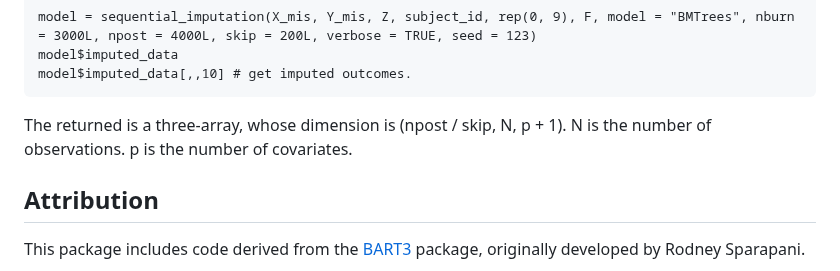
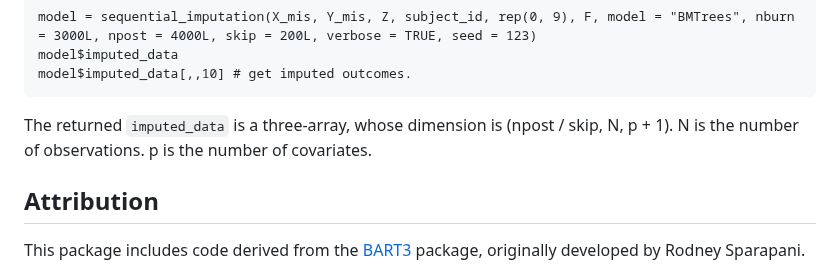
Before and after one commit to zjg540066169/SBMTrees, a Markdown page: README.md, the part around the change. Drawn GitHub-style.

````diff
--- a/README.md
+++ b/README.md
@@ -158,7 +158,7 @@ model = sequential_imputation(X_mis, Y_mis, Z, subject_id, rep(0, 9), F, model =
 model$imputed_data
 model$imputed_data[,,10] # get imputed outcomes.
 ```
-The returned is a three-array, whose dimension is (npost / skip, N, p + 1). N is the number of observations. p is the number of covariates.
+The returned `imputed_data` is a three-array, whose dimension is (npost / skip, N, p + 1). N is the number of observations. p is the number of covariates.
 
 
 ## Attribution
````
